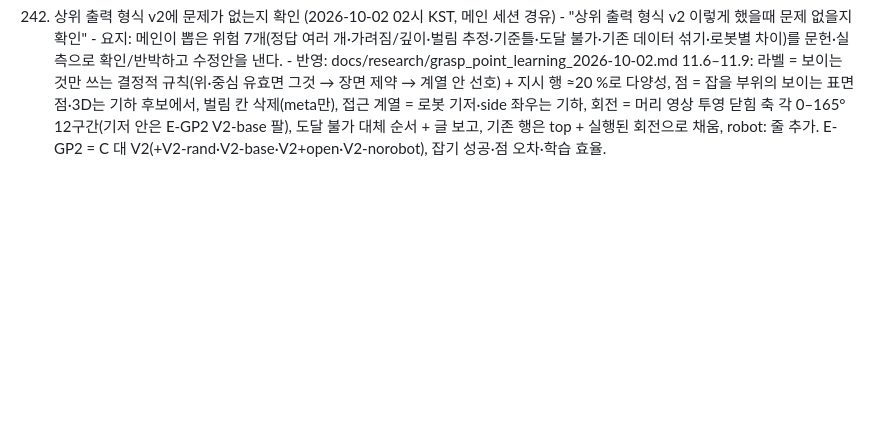
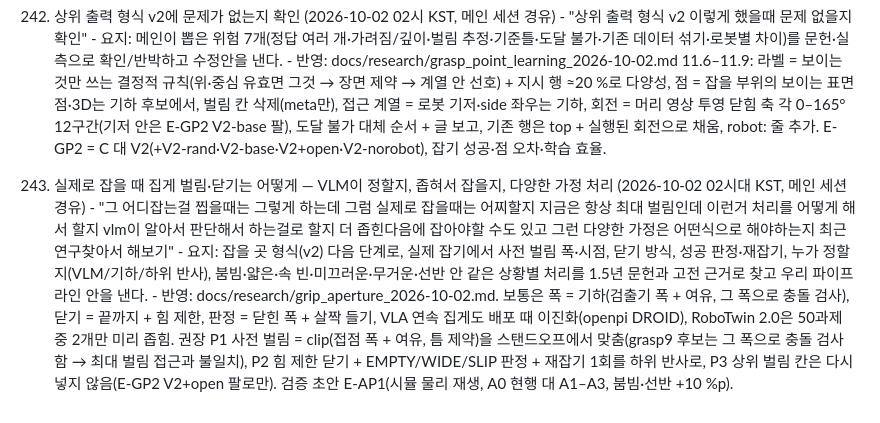
Before and after one commit to JuHyoungLee02/qdd, a Markdown page: docs/user-log.md, the part around the change. GitHub-like rendering; blank space fills up the shorter version.

```diff
--- a/docs/user-log.md
+++ b/docs/user-log.md
@@ -967,3 +967,7 @@
     - "상위 출력 형식 v2 이렇게 했을때 문제 없을지 확인"
     - 요지: 메인이 뽑은 위험 7개(정답 여러 개·가려짐/깊이·벌림 추정·기준틀·도달 불가·기존 데이터 섞기·로봇별 차이)를 문헌·실측으로 확인/반박하고 수정안을 낸다.
     - 반영: docs/research/grasp_point_learning_2026-10-02.md 11.6–11.9: 라벨 = 보이는 것만 쓰는 결정적 규칙(위·중심 유효면 그것 → 장면 제약 → 계열 안 선호) + 지시 행 ≈20 %로 다양성, 점 = 잡을 부위의 보이는 표면 점·3D는 기하 후보에서, 벌림 칸 삭제(meta만), 접근 계열 = 로봇 기저·side 좌우는 기하, 회전 = 머리 영상 투영 닫힘 축 각 0–165° 12구간(기저 안은 E-GP2 V2-base 팔), 도달 불가 대체 순서 + 글 보고, 기존 행은 top + 실행된 회전으로 채움, robot: 줄 추가. E-GP2 = C 대 V2(+V2-rand·V2-base·V2+open·V2-norobot), 잡기 성공·점 오차·학습 효율.
+243. 실제로 잡을 때 집게 벌림·닫기는 어떻게 — VLM이 정할지, 좁혀서 잡을지, 다양한 가정 처리 (2026-10-02 02시대 KST, 메인 세션 경유)
+    - "그 어디잡는걸 찝을때는 그렇게 하는데 그럼 실제로 잡을때는 어찌할지 지금은 항상 최대 벌림인데 이런거 처리를 어떻게 해서 할지 vlm이 알아서 판단해서 하는걸로 할지 더 좁힌다음에 잡아야할 수도 있고 그런 다양한 가정은 어떤식으로 해야하는지 최근 연구찾아서 해보기"
+    - 요지: 잡을 곳 형식(v2) 다음 단계로, 실제 잡기에서 사전 벌림 폭·시점, 닫기 방식, 성공 판정·재잡기, 누가 정할지(VLM/기하/하위 반사), 붐빔·얇은·속 빈·미끄러운·무거운·선반 안 같은 상황별 처리를 1.5년 문헌과 고전 근거로 찾고 우리 파이프라인 안을 낸다.
+    - 반영: docs/research/grip_aperture_2026-10-02.md. 보통은 폭 = 기하(검출기 폭 + 여유, 그 폭으로 충돌 검사), 닫기 = 끝까지 + 힘 제한, 판정 = 닫힌 폭 + 살짝 들기, VLA 연속 집게도 배포 때 이진화(openpi DROID), RoboTwin 2.0은 50과제 중 2개만 미리 좁힘. 권장 P1 사전 벌림 = clip(접점 폭 + 여유, 틈 제약)을 스탠드오프에서 맞춤(grasp9 후보는 그 폭으로 충돌 검사함 → 최대 벌림 접근과 불일치), P2 힘 제한 닫기 + EMPTY/WIDE/SLIP 판정 + 재잡기 1회를 하위 반사로, P3 상위 벌림 칸은 다시 넣지 않음(E-GP2 V2+open 팔로만). 검증 초안 E-AP1(시뮬 물리 재생, A0 현행 대 A1–A3, 붐빔·선반 +10 %p).
```
Also changed, not shown: docs/research/grip_aperture_2026-10-02.md (added, +318 -0 lines).
